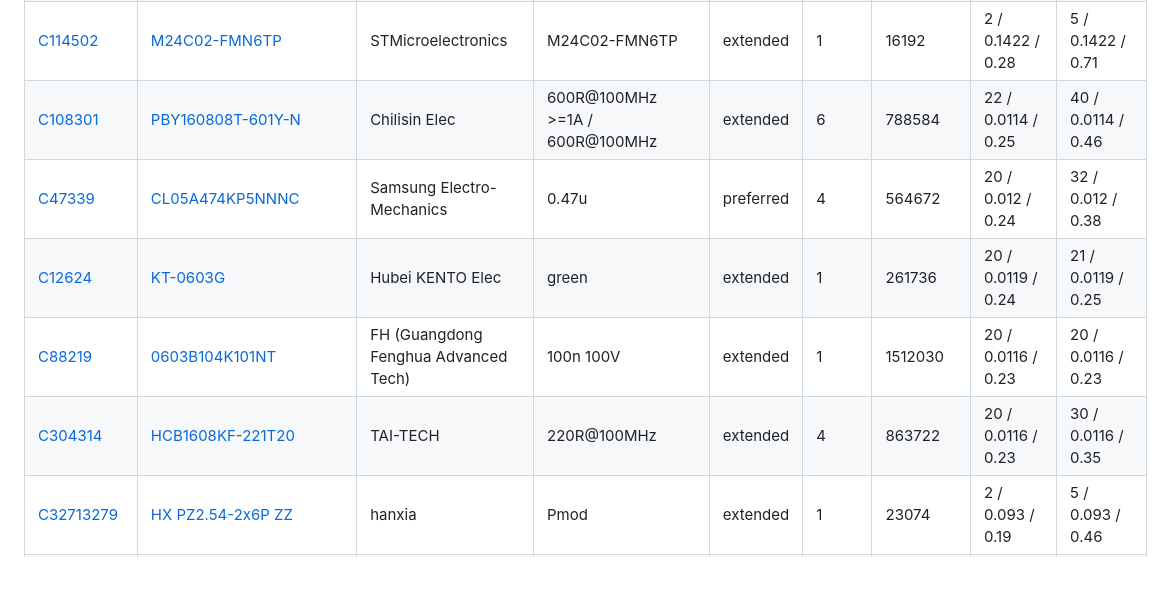
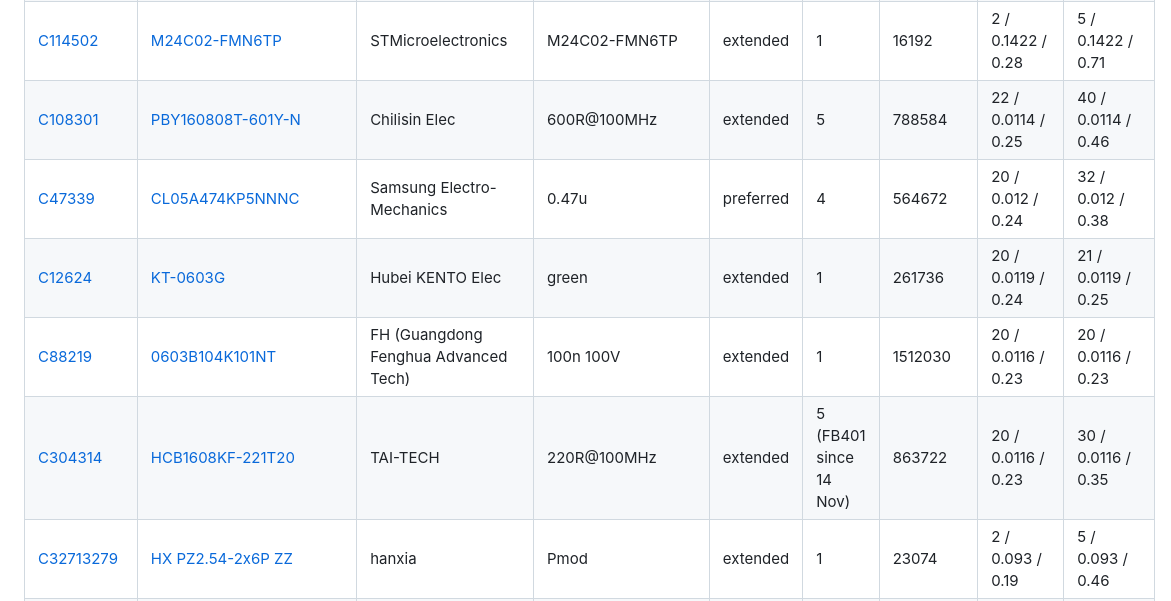
Before and after one commit to PabloSoage/kv260-ias2rf, a Markdown page: docs/JLCPCB_QUOTE.md, the part around the change. GitHub-like rendering; blank space fills up the shorter version.

```diff
--- a/docs/JLCPCB_QUOTE.md
+++ b/docs/JLCPCB_QUOTE.md
@@ -194,11 +194,11 @@ attrition, at least its minimum. Links go to JLCPCB's part page (code) and LCSC'
 | [C78413](https://jlcpcb.com/partdetail/Brightking-SMBJ18CATR13/C78413) | [SMBJ18CA/TR13](https://www.lcsc.com/product-detail/esd-and-surge-protection-tvs-esd_brightking-smbj18ca-tr13_C78413.html) | Brightking | SMBJ18CA | extended | 1 | 479924 | 6 / 0.054 / 0.32 | 9 / 0.054 / 0.49 |
 | [C19077423](https://jlcpcb.com/partdetail/hongjiacheng-MMSZ5232B/C19077423) | [MMSZ5232B](https://www.lcsc.com/product-detail/zener-diodes_hongjiacheng-mmsz5232b_C19077423.html) | hongjiacheng | 5.6V | preferred | 8 | 37986 | 20 / 0.0145 / 0.29 | 44 / 0.0145 / 0.64 |
 | [C114502](https://jlcpcb.com/partdetail/STMicroelectronics-M24C02FMN6TP/C114502) | [M24C02-FMN6TP](https://www.lcsc.com/product-detail/eeprom_stmicroelectronics-m24c02-fmn6tp_C114502.html) | STMicroelectronics | M24C02-FMN6TP | extended | 1 | 16192 | 2 / 0.1422 / 0.28 | 5 / 0.1422 / 0.71 |
-| [C108301](https://jlcpcb.com/partdetail/ChilisinElec-PBY160808T_601YN/C108301) | [PBY160808T-601Y-N](https://www.lcsc.com/product-detail/ferrite-beads_chilisin-elec-pby160808t-601y-n_C108301.html) | Chilisin Elec | 600R@100MHz >=1A / 600R@100MHz | extended | 6 | 788584 | 22 / 0.0114 / 0.25 | 40 / 0.0114 / 0.46 |
+| [C108301](https://jlcpcb.com/partdetail/ChilisinElec-PBY160808T_601YN/C108301) | [PBY160808T-601Y-N](https://www.lcsc.com/product-detail/ferrite-beads_chilisin-elec-pby160808t-601y-n_C108301.html) | Chilisin Elec | 600R@100MHz | extended | 5 | 788584 | 22 / 0.0114 / 0.25 | 40 / 0.0114 / 0.46 |
 | [C47339](https://jlcpcb.com/partdetail/48344-CL05A474KP5NNNC/C47339) | [CL05A474KP5NNNC](https://www.lcsc.com/product-detail/multilayer-ceramic-capacitors-mlcc-smd-smt_samsung-electro-mechanics-cl05a474kp5nnnc_C47339.html) | Samsung Electro-Mechanics | 0.47u | preferred | 4 | 564672 | 20 / 0.012 / 0.24 | 32 / 0.012 / 0.38 |
 | [C12624](https://jlcpcb.com/partdetail/Hubei_KENTOElec-KT0603G/C12624) | [KT-0603G](https://www.lcsc.com/product-detail/led-indication-discrete_hubei-kento-elec-kt-0603g_C12624.html) | Hubei KENTO Elec | green | extended | 1 | 261736 | 20 / 0.0119 / 0.24 | 21 / 0.0119 / 0.25 |
 | [C88219](https://jlcpcb.com/partdetail/89397-0603B104K101NT/C88219) | [0603B104K101NT](https://www.lcsc.com/product-detail/multilayer-ceramic-capacitors-mlcc-smd-smt_fh-guangdong-fenghua-advanced-tech-0603b104k101nt_C88219.html) | FH (Guangdong Fenghua Advanced Tech) | 100n 100V | extended | 1 | 1512030 | 20 / 0.0116 / 0.23 | 20 / 0.0116 / 0.23 |
-| [C304314](https://jlcpcb.com/partdetail/TAITECH-HCB1608KF221T20/C304314) | [HCB1608KF-221T20](https://www.lcsc.com/product-detail/ferrite-beads_tai-tech-hcb1608kf-221t20_C304314.html) | TAI-TECH | 220R@100MHz | extended | 4 | 863722 | 20 / 0.0116 / 0.23 | 30 / 0.0116 / 0.35 |
+| [C304314](https://jlcpcb.com/partdetail/TAITECH-HCB1608KF221T20/C304314) | [HCB1608KF-221T20](https://www.lcsc.com/product-detail/ferrite-beads_tai-tech-hcb1608kf-221t20_C304314.html) | TAI-TECH | 220R@100MHz | extended | 5 (FB401 since 14 Nov) | 863722 | 20 / 0.0116 / 0.23 | 30 / 0.0116 / 0.35 |
 | [C32713279](https://jlcpcb.com/partdetail/hanxia-HX_PZ2_54_2x6PZZ/C32713279) | [HX PZ2.54-2x6P ZZ](https://www.lcsc.com/product-detail/pin-headers_hanxia-hx-pz2-54-2x6p-zz_C32713279.html) | hanxia | Pmod | extended | 1 | 23074 | 2 / 0.093 / 0.19 | 5 / 0.093 / 0.46 |
 | [C21120](https://jlcpcb.com/partdetail/21832-CL10B224KA8NNNC/C21120) | [CL10B224KA8NNNC](https://www.lcsc.com/product-detail/multilayer-ceramic-capacitors-mlcc-smd-smt_samsung-electro-mechanics-cl10b224ka8nnnc_C21120.html) | Samsung Electro-Mechanics | 220n 25V | basic | 2 | 1037905 | 20 / 0.0089 / 0.18 | 20 / 0.0089 / 0.18 |
 | [C8545](https://jlcpcb.com/partdetail/9040-2N7002/C8545) | [2N7002](https://www.lcsc.com/product-detail/mosfets_jiangsu-changjing-electronics-technology-co-ltd-2n7002_C8545.html) | Jiangsu Changjing Electronics Technology Co., Ltd. | 2N7002 | basic | 1 | 6273545 | 10 / 0.0158 / 0.16 | 13 / 0.0158 / 0.21 |
```
Also changed, not shown: docs/CLOCK_SPEC.md (+1 -1 lines), docs/REV06_REVIEW.md (+5 -3 lines), docs/img/sch/CLOCK.png, docs/sim/fb401_filter.png (added), 8 other files.
